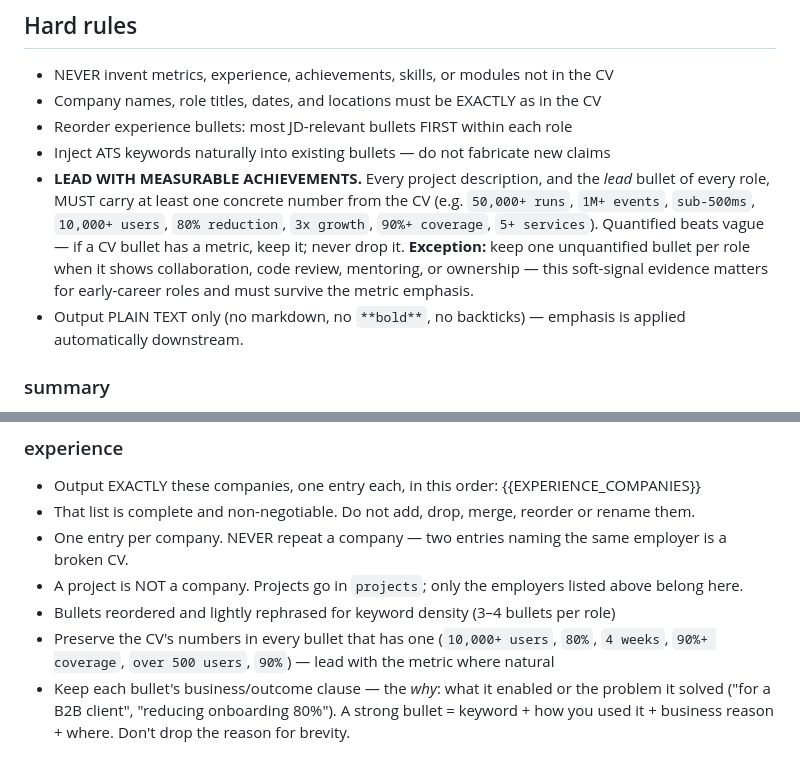
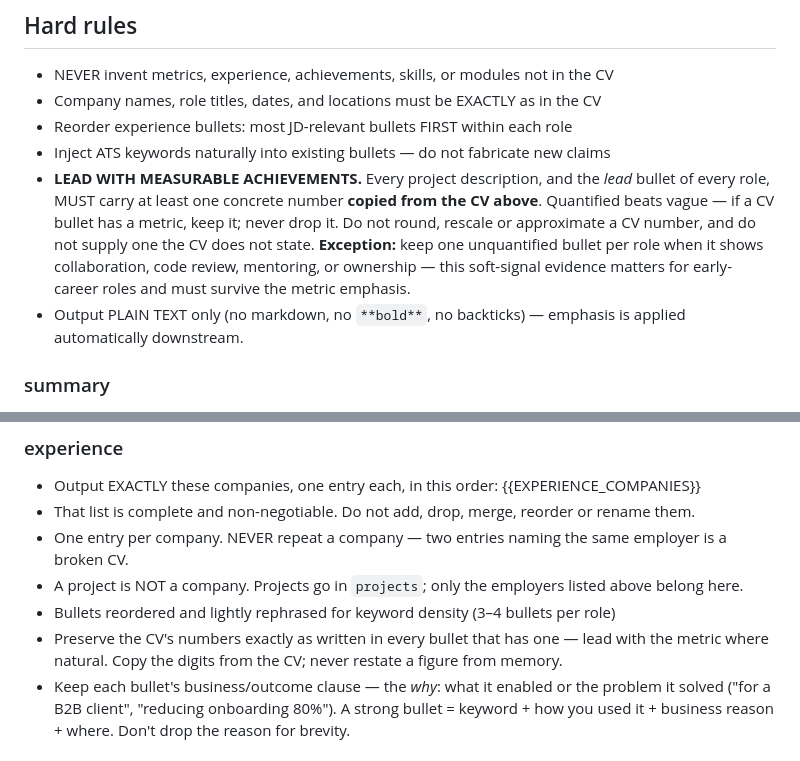
Before and after one commit to dsk1ra/snipe-cli, a Markdown page: batch/local-tailor-prompt.md, 2 parts joined by grey strips. Rendered like a GitHub page.

Commit message:
fix(tailor-prompt): stop feeding the model fabricated metrics
Both 'preserve the CV's numbers' rules illustrated themselves with
figures that are not in cv.md. 9 of the 12 were fabricated, and several
are near-misses of real ones - 50,000+ runs against the actual 63,000+,
90%+ coverage against 85%+, 10,000+ users and over 500 users against
nothing at all.

So the prompt presented plausible-but-false numbers under the heading of
the candidate's own, which is the mechanism behind the 100+/150+
subscriber drift in shipped CVs. Removed rather than corrected: the real
numbers are already interpolated into the prompt as {{CV_CONTENT}}, so a
hardcoded list can only drift from cv.md again on the next edit.

```diff
--- a/batch/local-tailor-prompt.md
+++ b/batch/local-tailor-prompt.md
@@ -10,7 +10,7 @@ Tailor the candidate's CV for a specific role. The full evaluation report is pro
 - Company names, role titles, dates, and locations must be EXACTLY as in the CV
 - Reorder experience bullets: most JD-relevant bullets FIRST within each role
 - Inject ATS keywords naturally into existing bullets — do not fabricate new claims
-- **LEAD WITH MEASURABLE ACHIEVEMENTS.** Every project description, and the *lead* bullet of every role, MUST carry at least one concrete number from the CV (e.g. `50,000+ runs`, `1M+ events`, `sub-500ms`, `10,000+ users`, `80% reduction`, `3x growth`, `90%+ coverage`, `5+ services`). Quantified beats vague — if a CV bullet has a metric, keep it; never drop it. **Exception:** keep one unquantified bullet per role when it shows collaboration, code review, mentoring, or ownership — this soft-signal evidence matters for early-career roles and must survive the metric emphasis.
+- **LEAD WITH MEASURABLE ACHIEVEMENTS.** Every project description, and the *lead* bullet of every role, MUST carry at least one concrete number **copied from the CV above**. Quantified beats vague — if a CV bullet has a metric, keep it; never drop it. Do not round, rescale or approximate a CV number, and do not supply one the CV does not state. **Exception:** keep one unquantified bullet per role when it shows collaboration, code review, mentoring, or ownership — this soft-signal evidence matters for early-career roles and must survive the metric emphasis.
 - Output PLAIN TEXT only (no markdown, no `**bold**`, no backticks) — emphasis is applied automatically downstream.
 
 ### summary
@@ -44,7 +44,7 @@ Tailor the candidate's CV for a specific role. The full evaluation report is pro
 - One entry per company. NEVER repeat a company — two entries naming the same employer is a broken CV.
 - A project is NOT a company. Projects go in `projects`; only the employers listed above belong here.
 - Bullets reordered and lightly rephrased for keyword density (3–4 bullets per role)
-- Preserve the CV's numbers in every bullet that has one (`10,000+ users`, `80%`, `4 weeks`, `90%+ coverage`, `over 500 users`, `90%`) — lead with the metric where natural
+- Preserve the CV's numbers exactly as written in every bullet that has one — lead with the metric where natural. Copy the digits from the CV; never restate a figure from memory.
 - Keep each bullet's business/outcome clause — the *why*: what it enabled or the problem it solved ("for a B2B client", "reducing onboarding 80%"). A strong bullet = keyword + how you used it + business reason + where. Don't drop the reason for brevity.
 
 ## Available skill categories (select 5–6 by exact name)
```
